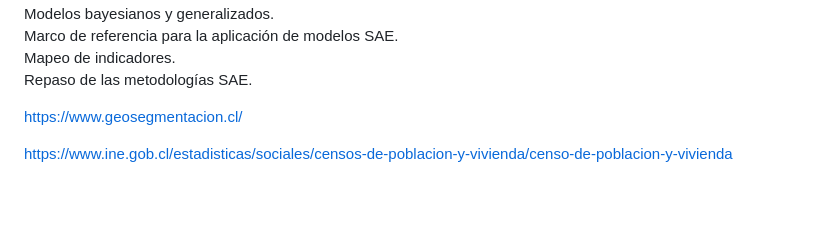
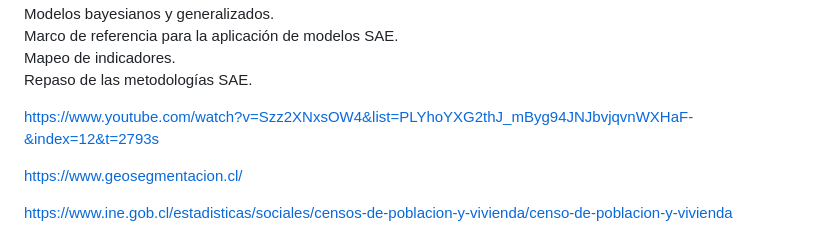
Before and after one commit to sociologo/R, a Markdown page: README.md, the part around the change. Rendered like a GitHub page; blank space fills up the shorter version.

```diff
--- a/README.md
+++ b/README.md
@@ -30,6 +30,8 @@ Modelos bayesianos y generalizados.\
 Marco de referencia para la aplicación de modelos SAE.\
 Mapeo de indicadores.\
 Repaso de las metodologías SAE.
+
+https://www.youtube.com/watch?v=Szz2XNxsOW4&list=PLYhoYXG2thJ_mByg94JNJbvjqvnWXHaF-&index=12&t=2793s
 
 https://www.geosegmentacion.cl/
 
```
